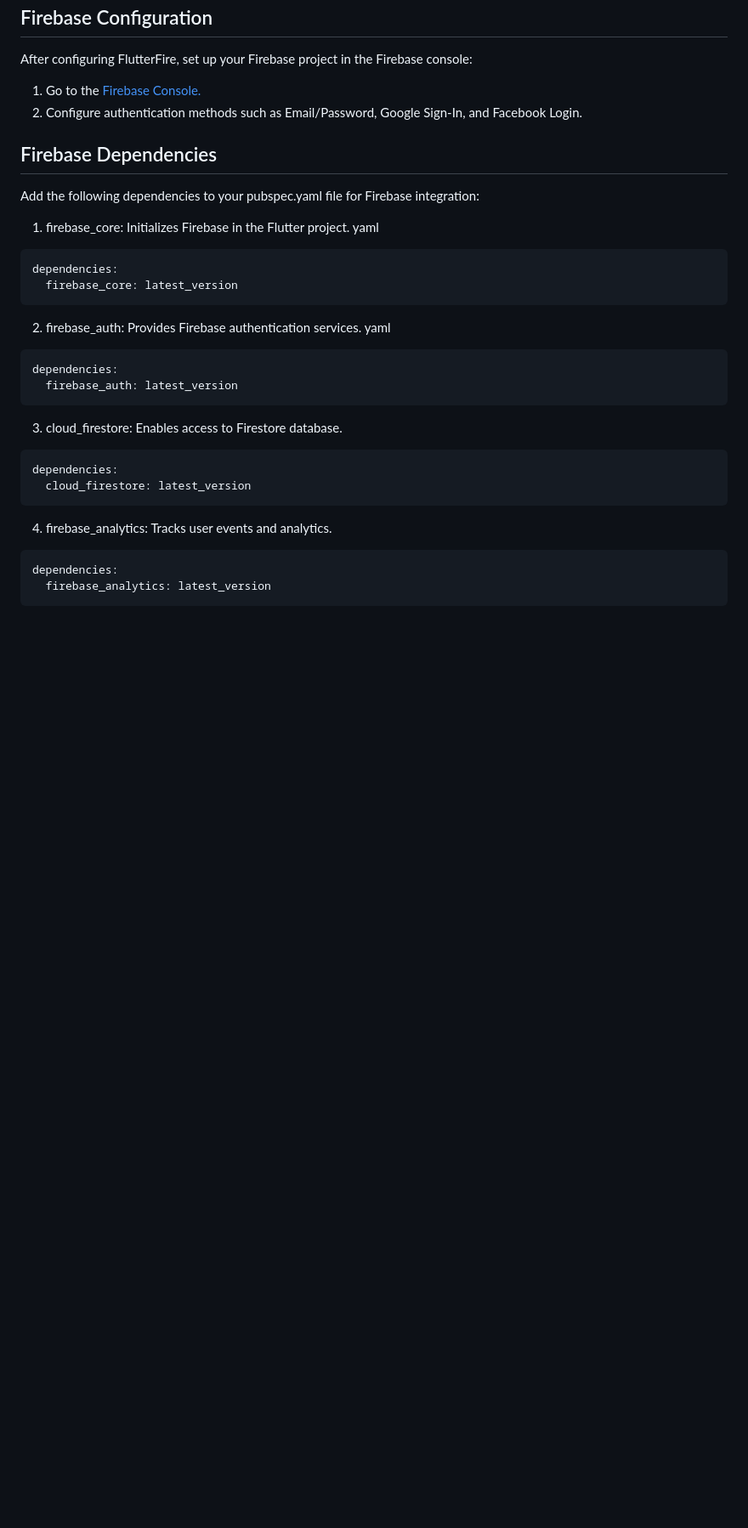
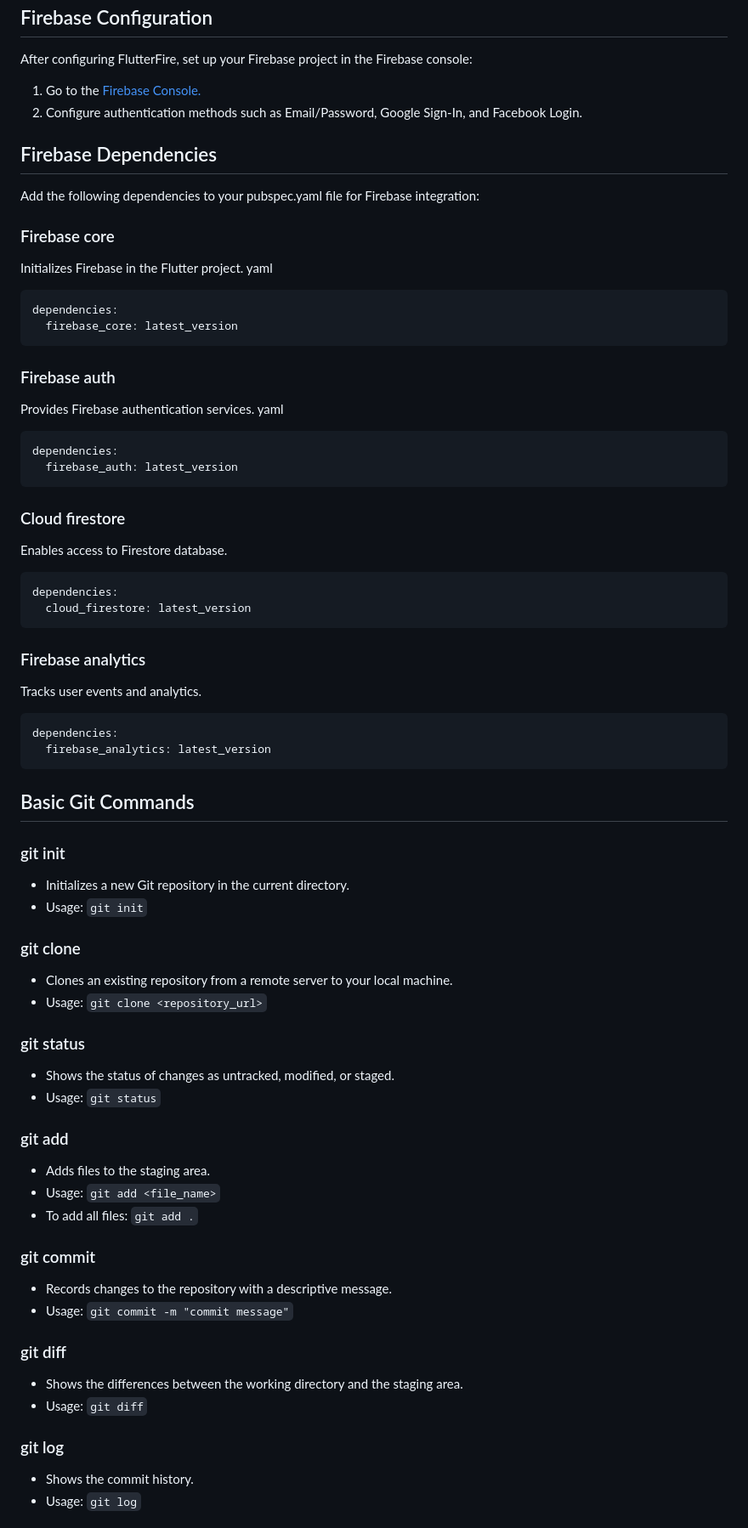
Before and after one commit to LakinduVirajith/Private-Notes---Flutter, a Markdown page: README.md, the part around the change printed below. Shown: that part at 85% size. GitHub-like rendering; blank space fills up the shorter version.

````diff
--- a/README.md
+++ b/README.md
@@ -74,25 +111,60 @@ After configuring FlutterFire, set up your Firebase project in the Firebase cons
 ## Firebase Dependencies
 Add the following dependencies to your pubspec.yaml file for Firebase integration:
 
-1. firebase_core: Initializes Firebase in the Flutter project.
+### Firebase core
+Initializes Firebase in the Flutter project.
 yaml
 ```
 dependencies:
   firebase_core: latest_version
 ```
-2. firebase_auth: Provides Firebase authentication services.
+### Firebase auth
+Provides Firebase authentication services.
 yaml
 ```
 dependencies:
   firebase_auth: latest_version
 ```
-3. cloud_firestore: Enables access to Firestore database.
+### Cloud firestore
+Enables access to Firestore database.
 ```
 dependencies:
   cloud_firestore: latest_version
 ```
-4. firebase_analytics: Tracks user events and analytics.
+### Firebase analytics
+Tracks user events and analytics.
 ```
 dependencies:
   firebase_analytics: latest_version
 ```
+
+## Basic Git Commands
+### git init
+- Initializes a new Git repository in the current directory.
+- Usage: `git init`
+
+### git clone
+- Clones an existing repository from a remote server to your local machine.
+- Usage: `git clone <repository_url>`
+
+### git status
+- Shows the status of changes as untracked, modified, or staged.
+- Usage: `git status`
+
+### git add
+- Adds files to the staging area.
+- Usage: `git add <file_name>`
+- To add all files: `git add .`
+
+### git commit
+- Records changes to the repository with a descriptive message.
+- Usage: `git commit -m "commit message"`
+
+### git diff
+- Shows the differences between the working directory and the staging area.
+- Usage: `git diff`
+
+### git log
+- Shows the commit history.
+- Usage: `git log`
+
````
Also changed, not shown: other parts of README.md (+135 -3 lines).
